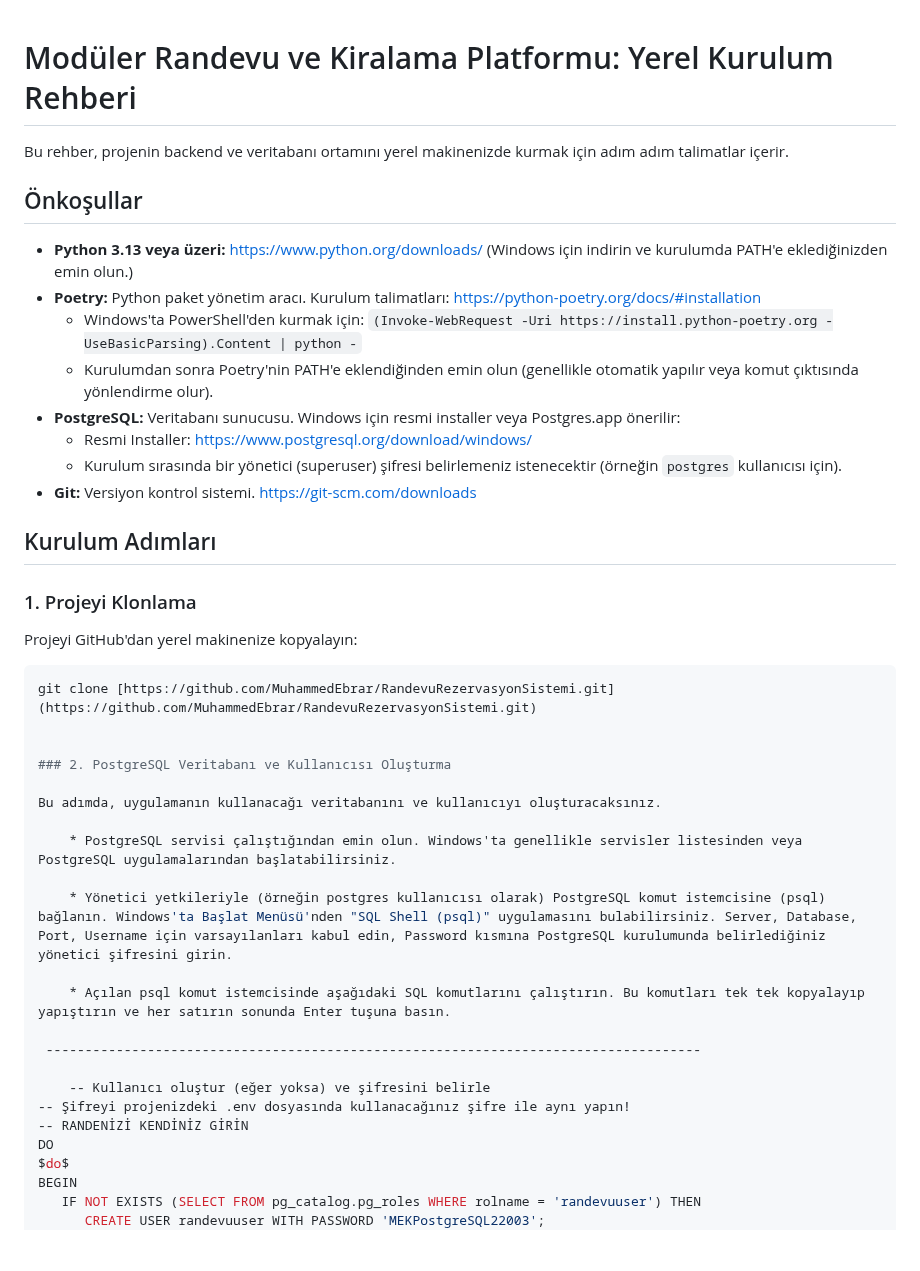
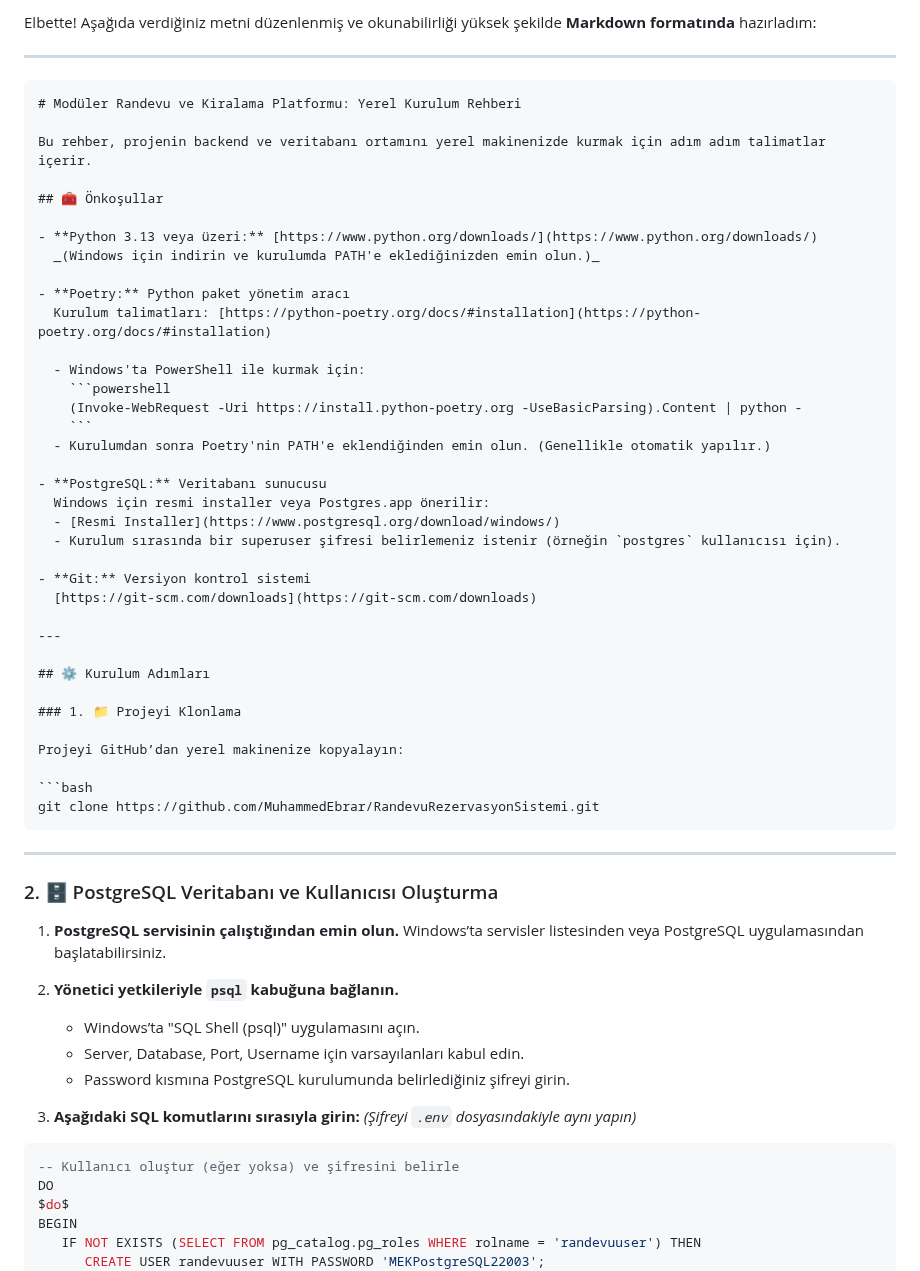
Before and after one commit to MuhammedEbrar/RandevuRezervasyonSistemi, a Markdown page: docs/INSTALL.md, the part around one of its changes. GitHub-like rendering; blank space fills up the shorter version.

Commit message:
docs: INSTALL.md güncellendi

`````diff
--- a/docs/INSTALL.md
+++ b/docs/INSTALL.md
@@ -1,43 +1,64 @@
+Elbette! Aşağıda verdiğiniz metni düzenlenmiş ve okunabilirliği yüksek şekilde **Markdown formatında** hazırladım:
+
+---
+
+````markdown
 # Modüler Randevu ve Kiralama Platformu: Yerel Kurulum Rehberi
 
 Bu rehber, projenin backend ve veritabanı ortamını yerel makinenizde kurmak için adım adım talimatlar içerir.
 
-## Önkoşullar
+## 🧰 Önkoşullar
 
-* **Python 3.13 veya üzeri:** https://www.python.org/downloads/ (Windows için indirin ve kurulumda PATH'e eklediğinizden emin olun.)
-* **Poetry:** Python paket yönetim aracı. Kurulum talimatları: https://python-poetry.org/docs/#installation
-    * Windows'ta PowerShell'den kurmak için: `(Invoke-WebRequest -Uri https://install.python-poetry.org -UseBasicParsing).Content | python -`
-    * Kurulumdan sonra Poetry'nin PATH'e eklendiğinden emin olun (genellikle otomatik yapılır veya komut çıktısında yönlendirme olur).
-* **PostgreSQL:** Veritabanı sunucusu. Windows için resmi installer veya Postgres.app önerilir:
-    * Resmi Installer: https://www.postgresql.org/download/windows/
-    * Kurulum sırasında bir yönetici (superuser) şifresi belirlemeniz istenecektir (örneğin `postgres` kullanıcısı için).
-* **Git:** Versiyon kontrol sistemi. https://git-scm.com/downloads
+- **Python 3.13 veya üzeri:** [https://www.python.org/downloads/](https://www.python.org/downloads/)
+  _(Windows için indirin ve kurulumda PATH'e eklediğinizden emin olun.)_
 
-## Kurulum Adımları
+- **Poetry:** Python paket yönetim aracı
+  Kurulum talimatları: [https://python-poetry.org/docs/#installation](https://python-poetry.org/docs/#installation)
 
-### 1. Projeyi Klonlama
+  - Windows'ta PowerShell ile kurmak için:
+    ```powershell
+    (Invoke-WebRequest -Uri https://install.python-poetry.org -UseBasicParsing).Content | python -
+    ```
+  - Kurulumdan sonra Poetry'nin PATH'e eklendiğinden emin olun. (Genellikle otomatik yapılır.)
 
-Projeyi GitHub'dan yerel makinenize kopyalayın:
+- **PostgreSQL:** Veritabanı sunucusu
+  Windows için resmi installer veya Postgres.app önerilir:
+  - [Resmi Installer](https://www.postgresql.org/download/windows/)
+  - Kurulum sırasında bir superuser şifresi belirlemeniz istenir (örneğin `postgres` kullanıcısı için).
+
+- **Git:** Versiyon kontrol sistemi
+  [https://git-scm.com/downloads](https://git-scm.com/downloads)
+
+---
+
+## ⚙️ Kurulum Adımları
+
+### 1. 📁 Projeyi Klonlama
+
+Projeyi GitHub’dan yerel makinenize kopyalayın:
 
 ```bash
-git clone [https://github.com/MuhammedEbrar/RandevuRezervasyonSistemi.git](https://github.com/MuhammedEbrar/RandevuRezervasyonSistemi.git)
+git clone https://github.com/MuhammedEbrar/RandevuRezervasyonSistemi.git
+````
 
+---
 
-### 2. PostgreSQL Veritabanı ve Kullanıcısı Oluşturma
+### 2. 🗄️ PostgreSQL Veritabanı ve Kullanıcısı Oluşturma
 
-Bu adımda, uygulamanın kullanacağı veritabanını ve kullanıcıyı oluşturacaksınız.
+1. **PostgreSQL servisinin çalıştığından emin olun.**
+   Windows’ta servisler listesinden veya PostgreSQL uygulamasından başlatabilirsiniz.
 
-    * PostgreSQL servisi çalıştığından emin olun. Windows'ta genellikle servisler listesinden veya PostgreSQL uygulamalarından başlatabilirsiniz.
+2. **Yönetici yetkileriyle `psql` kabuğuna bağlanın.**
 
-    * Yönetici yetkileriyle (örneğin postgres kullanıcısı olarak) PostgreSQL komut istemcisine (psql) bağlanın. Windows'ta Başlat Menüsü'nden "SQL Shell (psql)" uygulamasını bulabilirsiniz. Server, Database, Port, Username için varsayılanları kabul edin, Password kısmına PostgreSQL kurulumunda belirlediğiniz yönetici şifresini girin.
+   * Windows’ta "SQL Shell (psql)" uygulamasını açın.
+   * Server, Database, Port, Username için varsayılanları kabul edin.
+   * Password kısmına PostgreSQL kurulumunda belirlediğiniz şifreyi girin.
 
-    * Açılan psql komut istemcisinde aşağıdaki SQL komutlarını çalıştırın. Bu komutları tek tek kopyalayıp yapıştırın ve her satırın sonunda Enter tuşuna basın.
+3. **Aşağıdaki SQL komutlarını sırasıyla girin:**
+   *(Şifreyi `.env` dosyasındakiyle aynı yapın)*
 
- ------------------------------------------------------------------------------------
-
-    -- Kullanıcı oluştur (eğer yoksa) ve şifresini belirle
--- Şifreyi projenizdeki .env dosyasında kullanacağınız şifre ile aynı yapın!
--- RANDENİZİ KENDİNİZ GİRİN
+```sql
+-- Kullanıcı oluştur (eğer yoksa) ve şifresini belirle
 DO
 $do$
 BEGIN
`````
Also changed, not shown: other parts of docs/INSTALL.md (+35 -12 lines).
